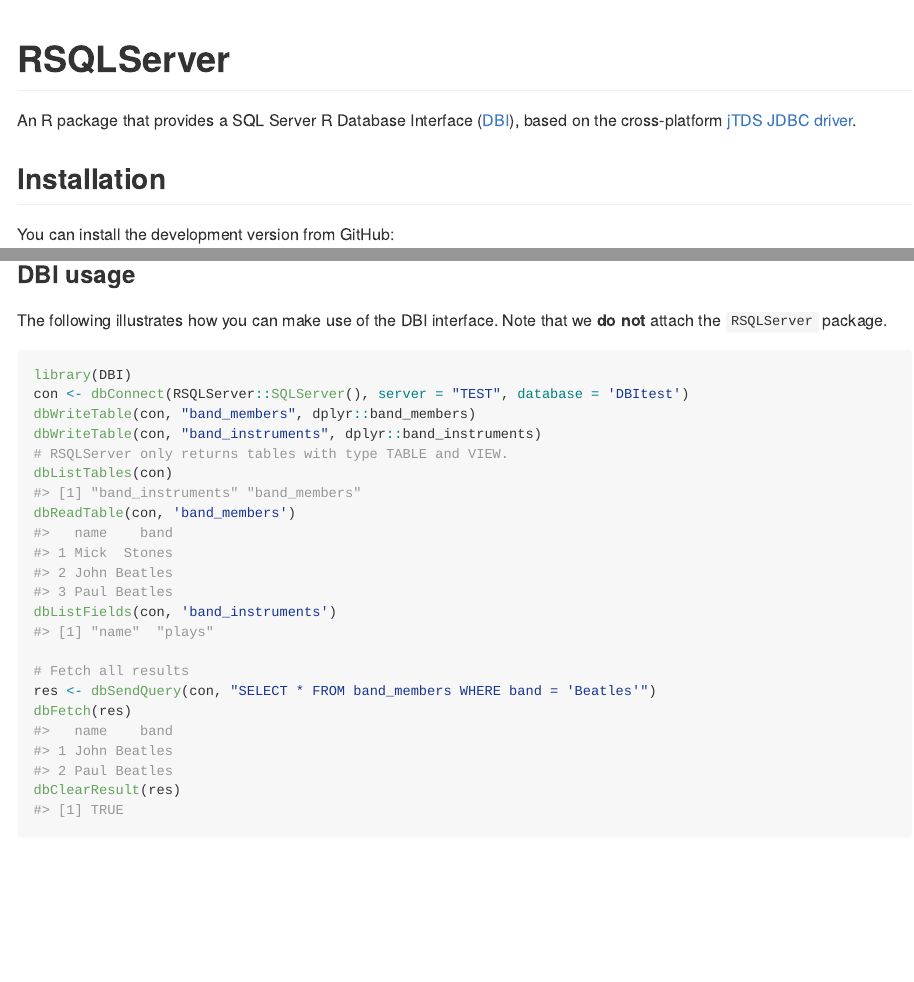
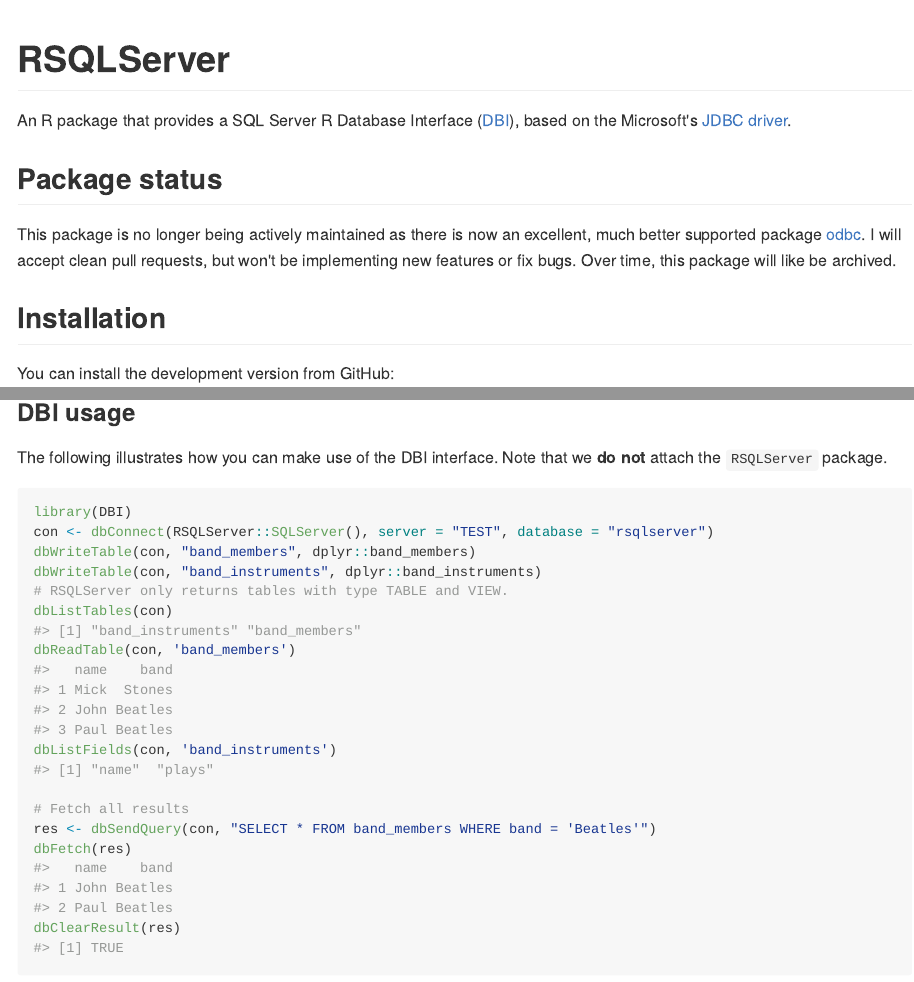
Before and after one commit to imanuelcostigan/RSQLServer, an R Markdown document (README.Rmd): the page in a window 1100 px wide, from its top, and a second part further down, joined at a grey line. The pictures show the output file README.md that the author committed with the source, drawn offline in the style of GitHub; badge pictures from the web are left out.

Commit message:
Update README to include development status

````diff
--- a/README.Rmd
+++ b/README.Rmd
@@ -19,7 +20,12 @@
 [![Appveyor build status](https://ci.appveyor.com/api/projects/status/muw348v007ja7dqf?svg=true)](https://ci.appveyor.com/project/imanuelcostigan/rsqlserver)
 [![Coverage status](https://codecov.io/gh/imanuelcostigan/RSQLServer/branch/master/graph/badge.svg)](https://codecov.io/gh/imanuelcostigan/RSQLServer)
 
-An R package that provides a SQL Server R Database Interface ([DBI](https://github.com/rstats-db/DBI)), based on the cross-platform [jTDS JDBC driver](http://jtds.sourceforge.net/index.html).
+An R package that provides a SQL Server R Database Interface ([DBI](https://github.com/rstats-db/DBI)), based on the Microsoft's [JDBC driver](http://jtds.sourceforge.net/index.html).
+
+
+## Package status
+
+This package is no longer being actively maintained as there is now an excellent, much better supported package [odbc](https://github.com/r-dbi/odbc). I will accept clean pull requests, but won't be implementing new features or fix bugs. Over time, this package will like be archived.
 
 ## Installation
 
@@ -70,7 +76,7 @@
 
 ```{r}
 library(DBI)
-con <- dbConnect(RSQLServer::SQLServer(), server = "TEST", database = 'DBItest')
+con <- dbConnect(RSQLServer::SQLServer(), server = "TEST", database = "rsqlserver")
 dbWriteTable(con, "band_members", dplyr::band_members)
 dbWriteTable(con, "band_instruments", dplyr::band_instruments)
 # RSQLServer only returns tables with type TABLE and VIEW.
````
Also changed, not shown: README.md, README.Rmd (1 more changed lines).
